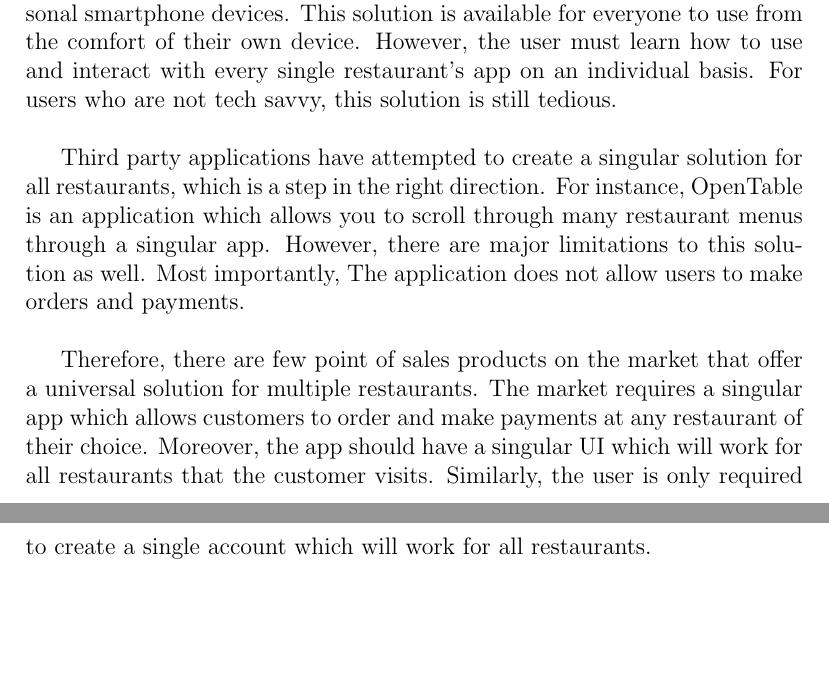
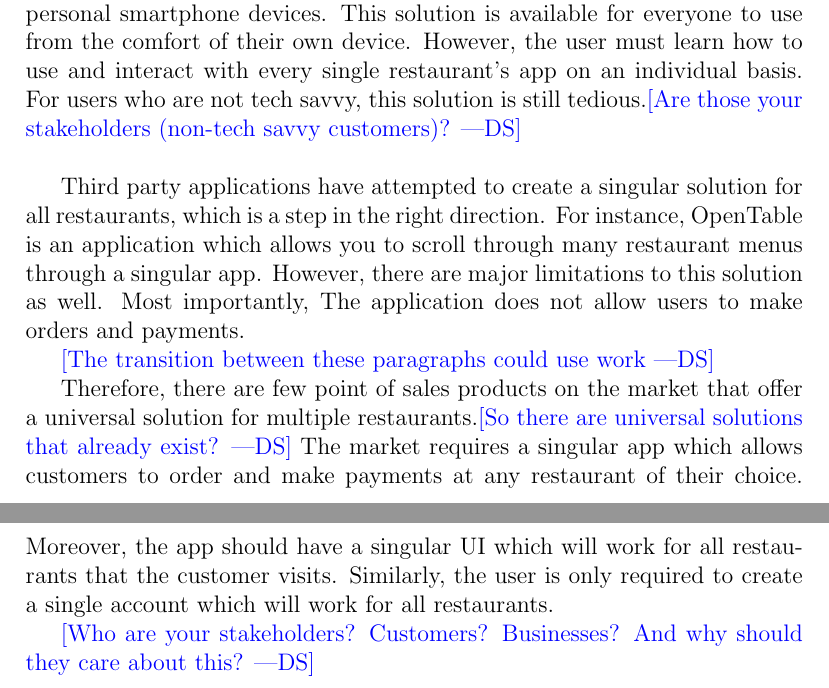
Before and after one commit to shanperera/Smart-Waiter, a LaTeX document (ProblemStatement.tex): two parts of pages 1 and 2 of 2, joined at a grey line, cut so that both start at the same text, the shorter picture padded with empty space. Compiled offline with pdfLaTeX.

Commit message:
Added comments to your problem statement.

```diff
--- a/ProblemStatement.tex
+++ b/ProblemStatement.tex
@@ -3,7 +3,7 @@
 \usepackage{xcolor} % for different colour comments
 
 %% Comments
-\newif\ifcomments\commentsfalse
+\newif\ifcomments\commentstrue
 
 \ifcomments
 \newcommand{\authornote}[3]{\textcolor{#1}{[#3 ---#2]}}
@@ -14,7 +14,7 @@
 \fi
 
 \newcommand{\wss}[1]{\authornote{magenta}{SS}{#1}}
-\newcommand{\ds}[1]{\authornote{blue}{ND}{#1}}
+\newcommand{\ds}[1]{\authornote{blue}{DS}{#1}}
 
 \begin{document}
 \pagenumbering{gobble}
@@ -26,14 +26,14 @@
 
 	Many restaurants are starting to incorporate new technology into their dining experience. Specifically, restaurants are moving towards an app based system to allow users to make orders. Some of the ``All You Can Eat'' sushi restaurants have introduced tablets with their own application that allow users to order from their menu. This approach has many limitations. For instance, it is tedious to pass a singular device around the table to make your order. \\
 
-	Some of the large food chains have come up with a more diverse solution which allows users to download an app for their restaurant onto their personal smartphone devices. This solution is available for everyone to use from the comfort of their own device. However, the user must learn how to use and interact with every single restaurant's app on an individual basis.  For users who are not tech savvy, this solution is still tedious.\\
+	Some of the large food chains have come up with a more diverse solution which allows users to download an app for their restaurant onto their personal smartphone devices. This solution is available for everyone to use from the comfort of their own device. However, the user must learn how to use and interact with every single restaurant's app on an individual basis.  For users who are not tech savvy, this solution is still tedious.\ds{Are those your stakeholders (non-tech savvy customers)?}\\
 
-	Third party applications have attempted to create a singular solution for all restaurants, which is a step in the right direction. For instance, OpenTable is an application which allows you to scroll through many restaurant menus through a singular app. However, there are major limitations to this solution as well. Most importantly, The application does not allow users to make orders and payments.\\
+	Third party applications have attempted to create a singular solution for all restaurants, which is a step in the right direction. For instance, OpenTable is an application which allows you to scroll through many restaurant menus through a singular app. However, there are major limitations to this solution as well. Most importantly, The application does not allow users to make orders and payments.
 
-	Therefore, there are few point of sales products on the market that offer a universal solution for multiple restaurants.  The market requires a singular app which allows customers to order and make payments at any restaurant of their choice. Moreover, the app should have a singular UI which will work for all restaurants that the customer visits. Similarly, the user is only required to create a single account which will work for all restaurants.
+	\ds{The transition between these paragraphs could use work}
 
+	Therefore, there are few point of sales products on the market that offer a universal solution for multiple restaurants.\ds{So there are universal solutions that already exist?}  The market requires a singular app which allows customers to order and make payments at any restaurant of their choice. Moreover, the app should have a singular UI which will work for all restaurants that the customer visits. Similarly, the user is only required to create a single account which will work for all restaurants.
 
-\wss{This is an example comment.  You can turn comments off by replacing
-  commentstrue by commentsfalse.}
+\ds{Who are your stakeholders? Customers? Businesses? And why should they care about this?}
 
 \end{document}
```
Also changed, not shown: ProblemStatement.pdf, 2 other files.
